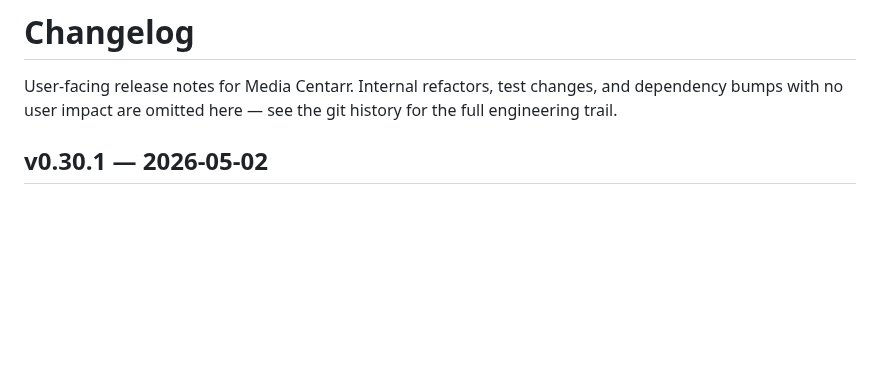
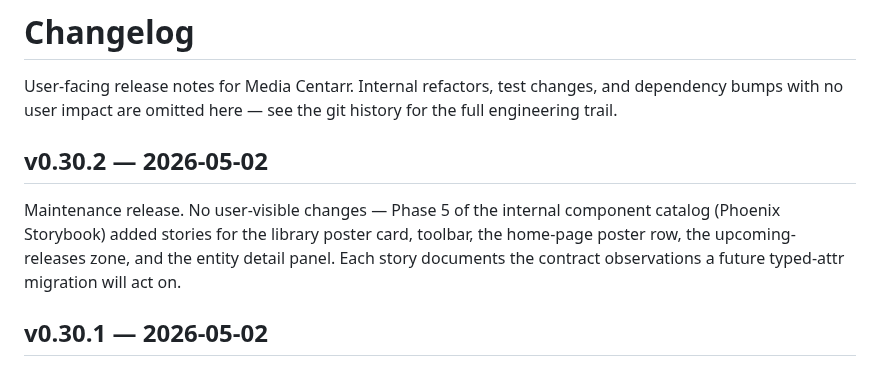
Before and after one commit to media-centarr/media-centarr, a Markdown page: CHANGELOG.md, the part around the change. Rendered like a GitHub page; blank space fills up the shorter version.

Commit message:
docs: changelog for v0.30.2

```diff
--- a/CHANGELOG.md
+++ b/CHANGELOG.md
@@ -3,6 +3,14 @@
 User-facing release notes for Media Centarr. Internal refactors, test
 changes, and dependency bumps with no user impact are omitted here —
 see the git history for the full engineering trail.
+
+## v0.30.2 — 2026-05-02
+
+Maintenance release. No user-visible changes — Phase 5 of the internal
+component catalog (Phoenix Storybook) added stories for the library
+poster card, toolbar, the home-page poster row, the upcoming-releases
+zone, and the entity detail panel. Each story documents the
+contract observations a future typed-attr migration will act on.
 
 ## v0.30.1 — 2026-05-02
 
```
